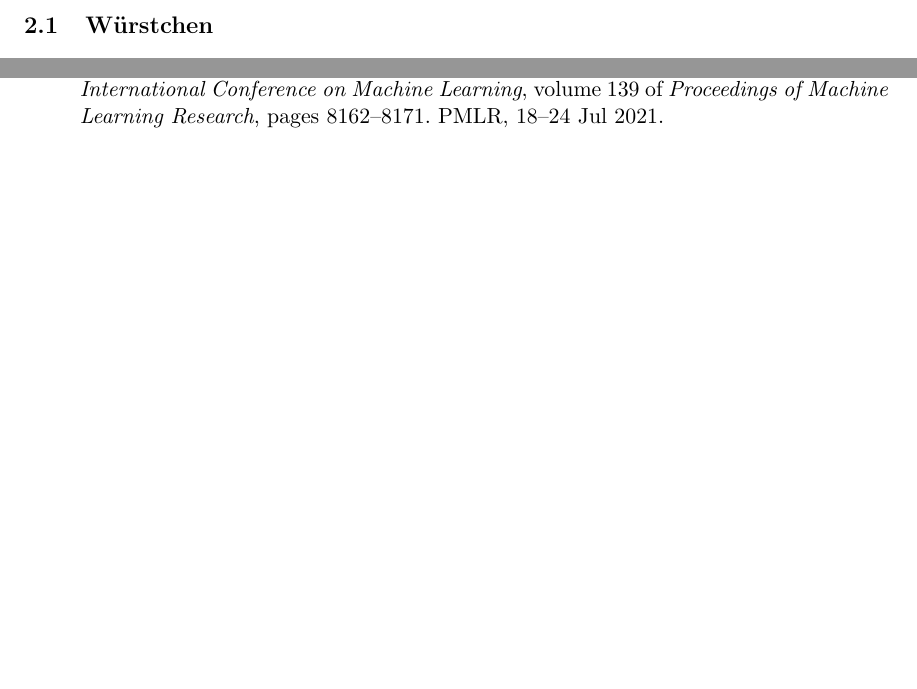
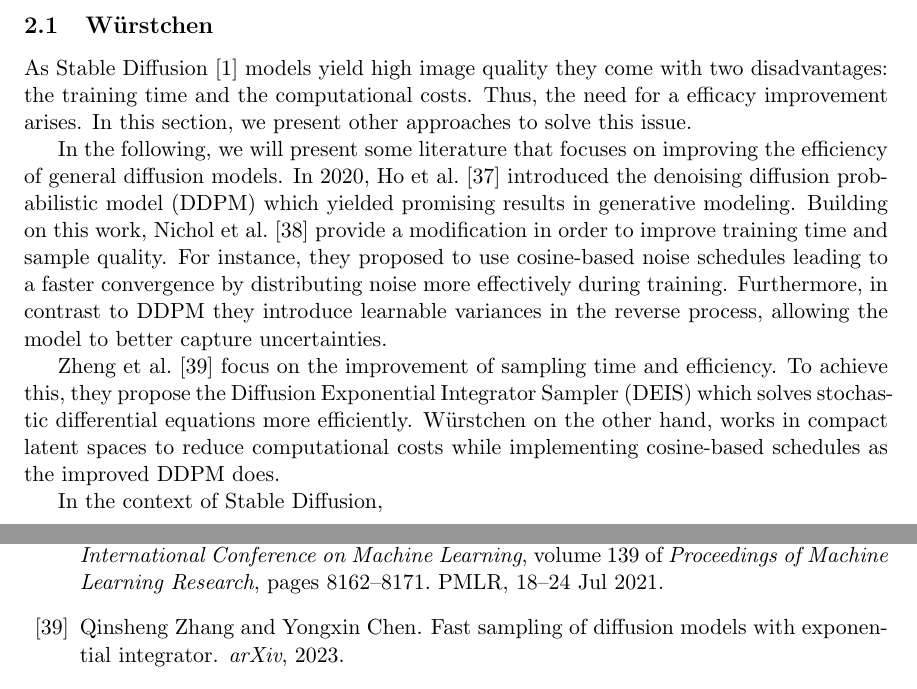
Before and after one commit to Mioriarty/seminar-paper-text-to-image, a LaTeX document (main.tex, which reads wuerstchen/related_work.tex): two parts of pages 6 and 41 of 43 before the commit and two parts of pages 6 and 38 of 44 after it, joined at a grey line, cut so that both start at the same text, the shorter picture padded with empty space. Compiled offline with pdfLaTeX.

Commit message:
add Würstchen related work

```diff
--- a/wuerstchen/related_work.tex
+++ b/wuerstchen/related_work.tex
@@ -1 +1,26 @@
 \subsection{W\"urstchen}
+As Stable Diffusion~\cite{rombach2022stablediffusion} models yield high image quality they come with two
+disadvantages: the training time and the computational costs. Thus, the need
+for a efficacy improvement arises. In this section, we present other approaches
+to solve this issue.
+
+In the following, we will present some literature that focuses on improving the
+efficiency of general diffusion models. In 2020, Ho et
+al.~\cite{ho2020denoisingdiffusionprobabilisticmodels} introduced
+the  denoising diffusion probabilistic model (DDPM) which yielded promising
+results in generative modeling. Building on this work, Nichol et
+al.~\cite{Nichol2021ImprovedDenoisingDiffusionProbabilisticModels} provide a
+modification in order to improve training time and sample quality. For
+instance, they proposed to use cosine-based noise schedules leading to a faster
+convergence by distributing noise more effectively during training.
+Furthermore, in contrast to DDPM they introduce learnable variances in the
+reverse process, allowing the model to better capture uncertainties.
+
+Zheng et al.~\cite{zhang2023fastsamplingdiffusionmodels} focus on the
+improvement of sampling time and efficiency. To achieve this, they propose the
+Diffusion Exponential Integrator Sampler (DEIS) which solves stochastic
+differential equations more efficiently. W\"urstchen on the other hand, works
+in compact latent spaces to reduce computational costs while implementing
+cosine-based schedules as the improved DDPM does.
+
+In the context of Stable Diffusion,
```
Also changed, not shown: references.bib (+10 -0 lines).
